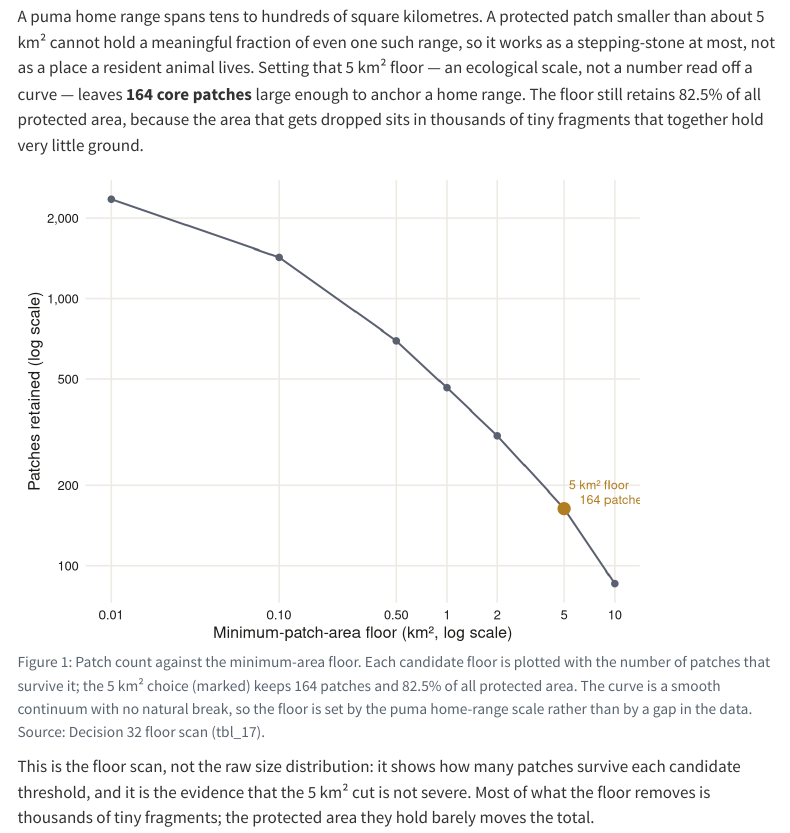
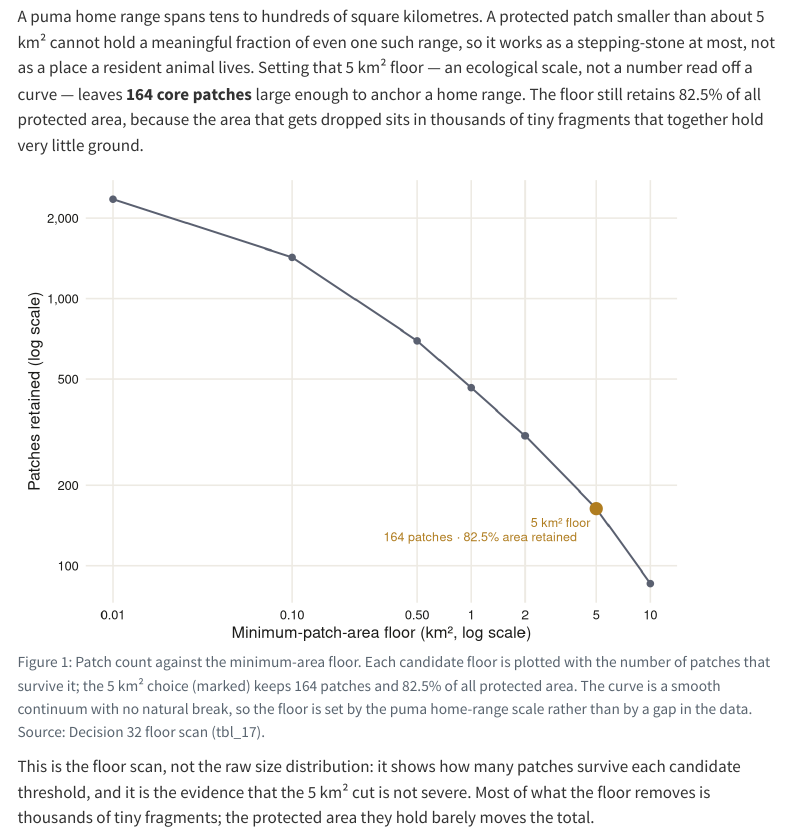
Before and after one commit to K-bsub/bay-area-wildcats, a Quarto document (site/landscape.qmd): the page in a window 1100 px wide, from 1120 px down. Rendered offline with R 4.5, knitr and Pandoc in place of Quarto, with nearby package versions; menus at the side of the page are left out.

Commit message:
fig: fix clipped 5 km2 floor label on Q1 floor-scan chart

````diff
--- a/site/landscape.qmd
+++ b/site/landscape.qmd
@@ -93,7 +93,7 @@ ggplot(floor_scan, aes(x = floor_km2, y = patches_kept)) +
   annotate(
     "text", x = chosen$floor_km2, y = chosen$patches_kept,
     label = "5 km² floor\n164 patches · 82.5% area retained",
-    hjust = -0.08, vjust = -0.2, size = 3.3, color = col_choice, lineheight = 0.95
+    hjust = 1.1, vjust = 1.4, size = 3.3, color = col_choice, lineheight = 0.95
   ) +
   scale_x_log10(
     breaks = floor_scan$floor_km2,
@@ -113,7 +113,7 @@ ggplot(floor_scan, aes(x = floor_km2, y = patches_kept)) +
     panel.grid.major = element_line(color = "#edeae3"),
     axis.title = element_text(color = col_ink),
     axis.text  = element_text(color = col_ink),
-    plot.margin = margin(8, 40, 8, 8)
+    plot.margin = margin(8, 12, 8, 8)
   )
 ```
 
````
Also changed, not shown: 2 other files.
